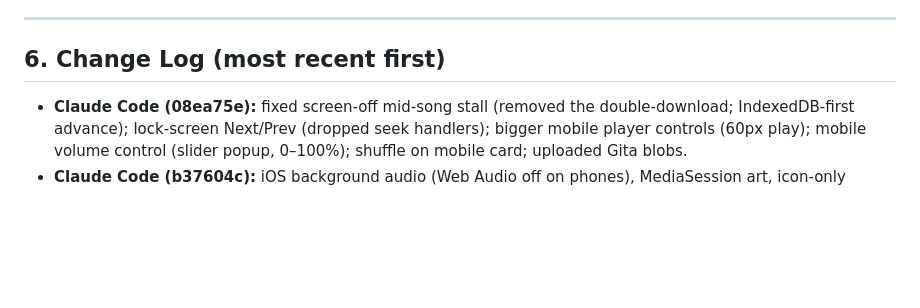
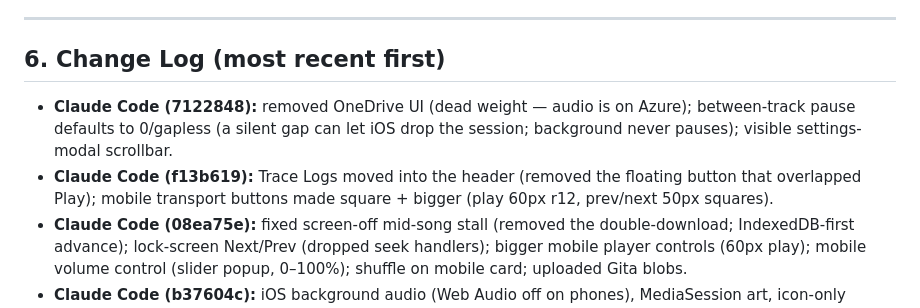
Before and after one commit to jaimalleshk/SonicStream-YouTube-Downloader, a Markdown page: AGENT_COLLAB_NOTES.md, the part around the change. Rendered like a GitHub page; blank space fills up the shorter version.

Commit message:
docs: update collab notes changelog
Co-Authored-By: Claude Opus 4.8 <noreply@anthropic.com>

```diff
--- a/AGENT_COLLAB_NOTES.md
+++ b/AGENT_COLLAB_NOTES.md
@@ -111,6 +111,12 @@ mv ./_media_tmp web-pwa/media
 
 ## 6. Change Log (most recent first)
 
+- **Claude Code (7122848):** removed OneDrive UI (dead weight — audio is on
+  Azure); between-track pause defaults to 0/gapless (a silent gap can let iOS
+  drop the session; background never pauses); visible settings-modal scrollbar.
+- **Claude Code (f13b619):** Trace Logs moved into the header (removed the
+  floating button that overlapped Play); mobile transport buttons made square +
+  bigger (play 60px r12, prev/next 50px squares).
 - **Claude Code (08ea75e):** fixed screen-off mid-song stall (removed the
   double-download; IndexedDB-first advance); lock-screen Next/Prev (dropped seek
   handlers); bigger mobile player controls (60px play); mobile volume
```
